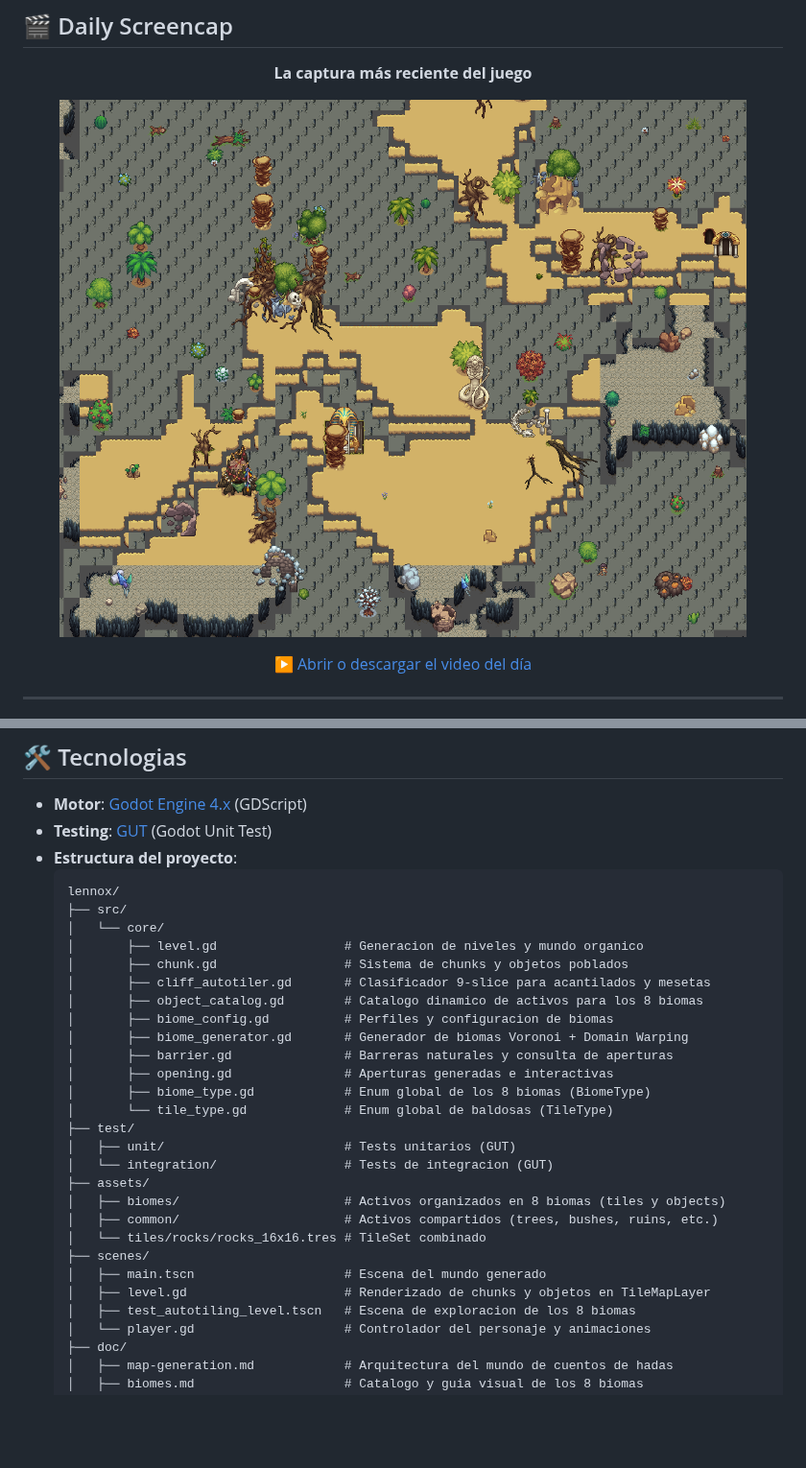
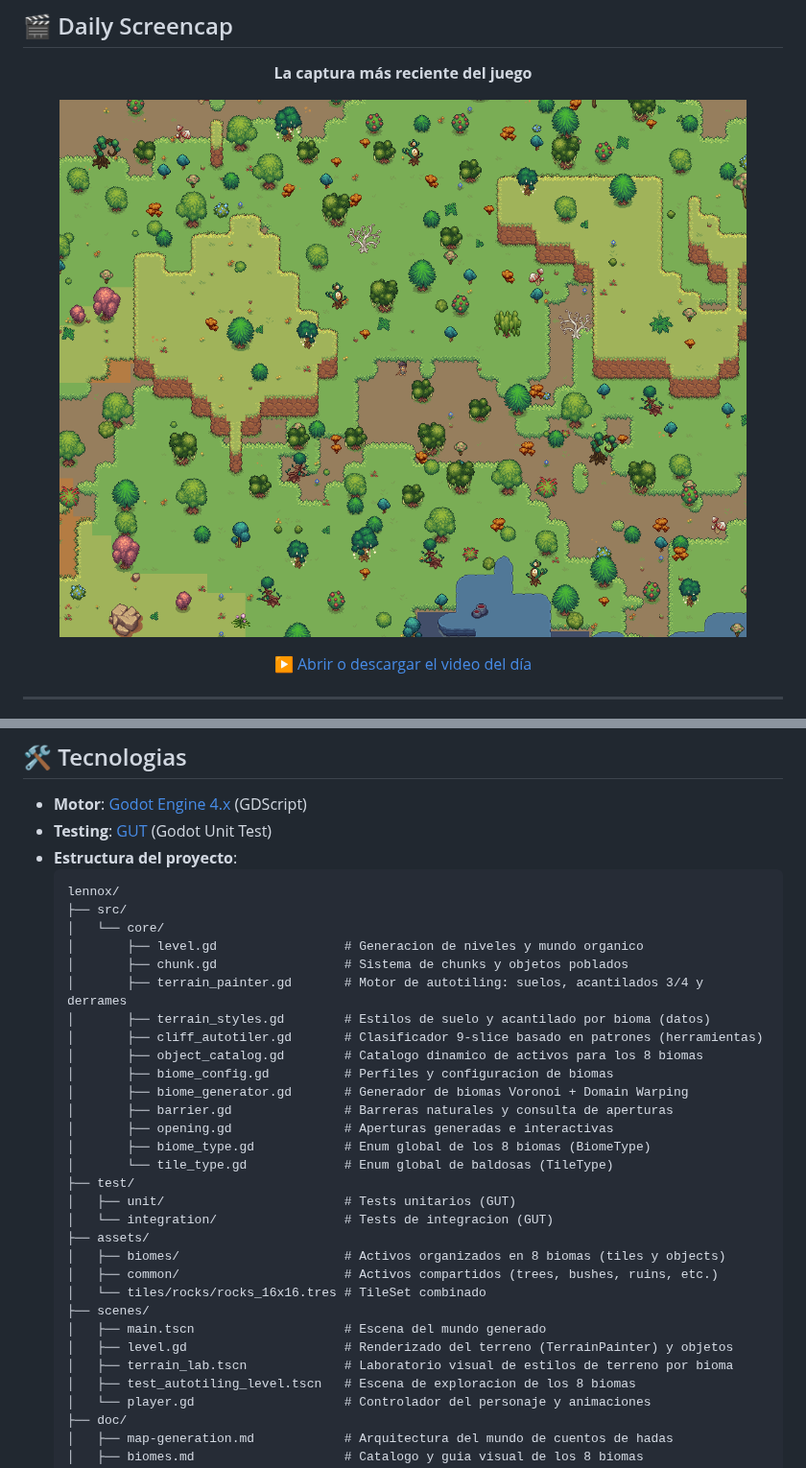
Before and after one commit to SebastianHoelzlSoftware/Lennox, a Markdown page: README.md, 2 parts joined by grey strips. Shown at 96% size. GitHub-like rendering; pictures changed too: doc/images/screenshot_of_the_day.png; blank space fills up the shorter version.

Commit message:
feat(world): tile-level terrain engine with 3/4 cliffs, organic biome borders and themed ecology

```diff
--- a/README.md
+++ b/README.md
@@ -103,7 +103,9 @@ La animación de la cueva también está disponible en [`assets/cave_overview_an
   │   └── core/
   │       ├── level.gd                 # Generacion de niveles y mundo organico
   │       ├── chunk.gd                 # Sistema de chunks y objetos poblados
-  │       ├── cliff_autotiler.gd       # Clasificador 9-slice para acantilados y mesetas
+  │       ├── terrain_painter.gd       # Motor de autotiling: suelos, acantilados 3/4 y derrames
+  │       ├── terrain_styles.gd        # Estilos de suelo y acantilado por bioma (datos)
+  │       ├── cliff_autotiler.gd       # Clasificador 9-slice basado en patrones (herramientas)
   │       ├── object_catalog.gd        # Catalogo dinamico de activos para los 8 biomas
   │       ├── biome_config.gd          # Perfiles y configuracion de biomas
   │       ├── biome_generator.gd       # Generador de biomas Voronoi + Domain Warping
@@ -120,7 +122,8 @@ La animación de la cueva también está disponible en [`assets/cave_overview_an
   │   └── tiles/rocks/rocks_16x16.tres # TileSet combinado
   ├── scenes/
   │   ├── main.tscn                    # Escena del mundo generado
-  │   ├── level.gd                     # Renderizado de chunks y objetos en TileMapLayer
+  │   ├── level.gd                     # Renderizado del terreno (TerrainPainter) y objetos
+  │   ├── terrain_lab.tscn             # Laboratorio visual de estilos de terreno por bioma
   │   ├── test_autotiling_level.tscn   # Escena de exploracion de los 8 biomas
   │   └── player.gd                    # Controlador del personaje y animaciones
   ├── doc/
```
Also changed, not shown: other parts of README.md (+4 -3 lines), doc/map-generation.md (+74 -47 lines), 9 other files.
